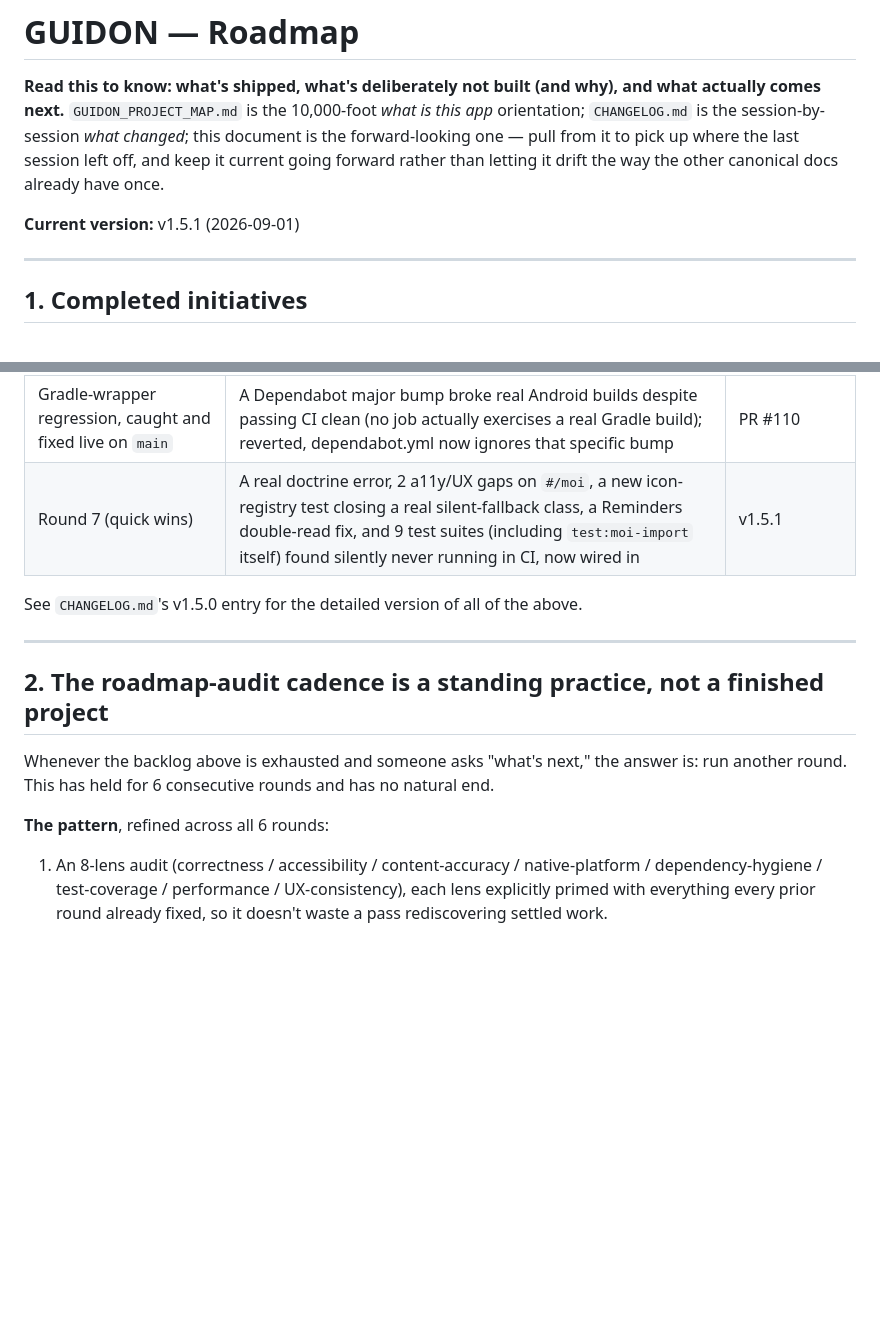
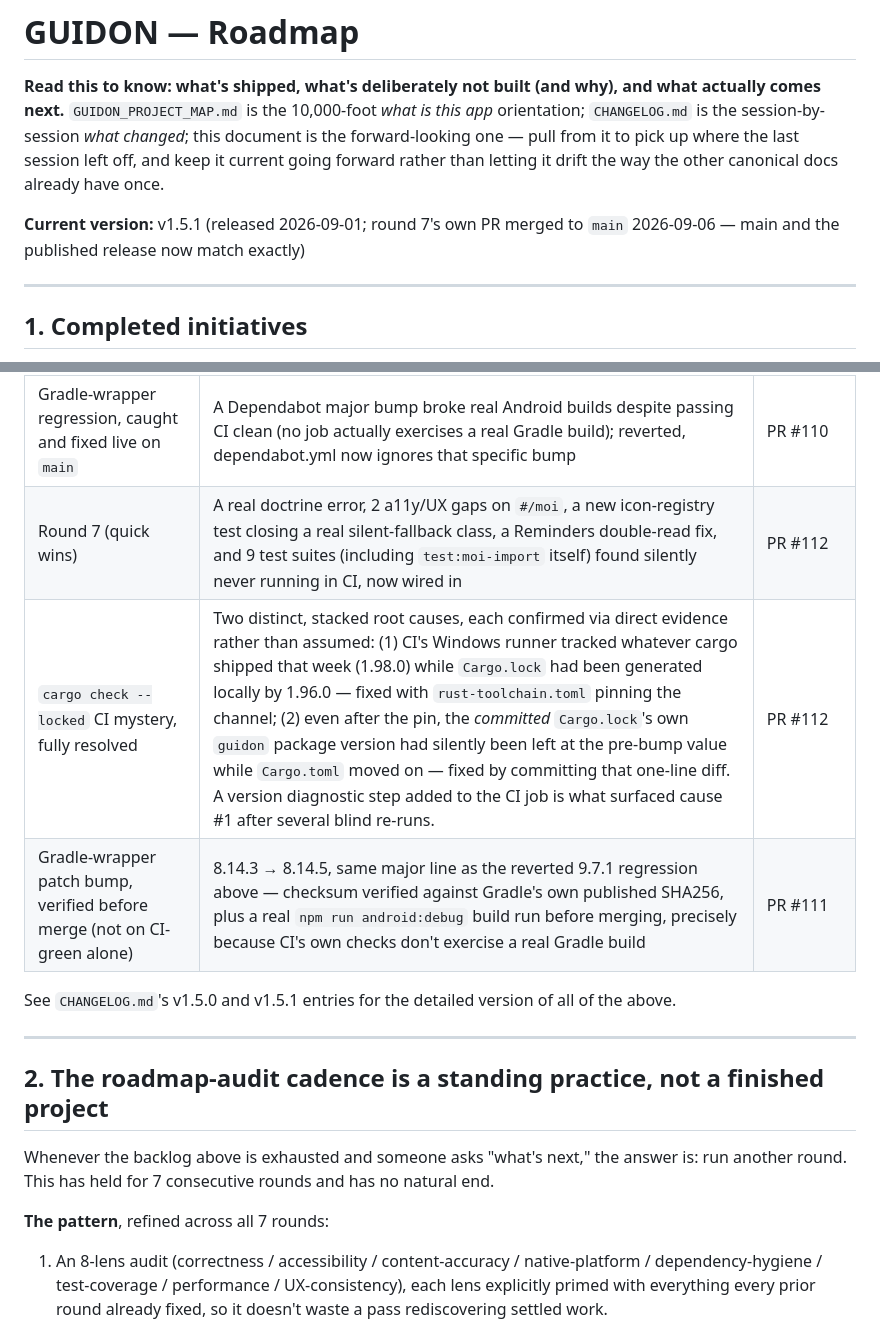
Before and after one commit to CosmicGrub/The-Guidon, a Markdown page: GUIDON files/ROADMAP.md, 2 parts joined by grey strips. GitHub-like rendering; blank space fills up the shorter version.

Commit message:
Roadmap: close out round 7 — PR #112 merged, CI mystery's 2nd root cause documented, PR #111 verification noted
- Round 7 row now points at PR #112 (the actual merge), not just the v1.5.1 tag
- New row: the cargo check --locked mystery's full two-part resolution (toolchain
  skew via rust-toolchain.toml, then the stale committed Cargo.lock version)
- New row: PR #111 (Gradle 8.14.3->8.14.5), verified by checksum + a real
  android:debug build rather than trusted on CI-green alone
- Round count corrected 6 -> 7 in the standing-practice section
- Current-version line now notes main and the v1.5.1 release match exactly

Co-Authored-By: Claude Opus 4.8 <noreply@anthropic.com>

```diff
--- a/GUIDON files/ROADMAP.md
+++ b/GUIDON files/ROADMAP.md
@@ -2,7 +2,7 @@
 
 **Read this to know: what's shipped, what's deliberately not built (and why), and what actually comes next.** `GUIDON_PROJECT_MAP.md` is the 10,000-foot *what is this app* orientation; `CHANGELOG.md` is the session-by-session *what changed*; this document is the forward-looking one — pull from it to pick up where the last session left off, and keep it current going forward rather than letting it drift the way the other canonical docs already have once.
 
-**Current version:** v1.5.1 (2026-09-01)
+**Current version:** v1.5.1 (released 2026-09-01; round 7's own PR merged to `main` 2026-09-06 — main and the published release now match exactly)
 
 ---
 
@@ -19,17 +19,19 @@ These are done — not "paused," not "mostly done." Nothing queued against them.
 | Session-close cleanup (round 6) | Hyphenated-tier-range filter bug, one mis-filed self-check question, 6 dependency bumps, 2 CI races root-caused (not just re-run) | PR #108 |
 | v1.5.0 release | First tagged GitHub Release — all 4 platform artifacts (standalone, web, Windows, Android), version bump, this document's own creation | v1.5.0 tag |
 | Gradle-wrapper regression, caught and fixed live on `main` | A Dependabot major bump broke real Android builds despite passing CI clean (no job actually exercises a real Gradle build); reverted, dependabot.yml now ignores that specific bump | PR #110 |
-| Round 7 (quick wins) | A real doctrine error, 2 a11y/UX gaps on `#/moi`, a new icon-registry test closing a real silent-fallback class, a Reminders double-read fix, and 9 test suites (including `test:moi-import` itself) found silently never running in CI, now wired in | v1.5.1 |
+| Round 7 (quick wins) | A real doctrine error, 2 a11y/UX gaps on `#/moi`, a new icon-registry test closing a real silent-fallback class, a Reminders double-read fix, and 9 test suites (including `test:moi-import` itself) found silently never running in CI, now wired in | PR #112 |
+| `cargo check --locked` CI mystery, fully resolved | Two distinct, stacked root causes, each confirmed via direct evidence rather than assumed: (1) CI's Windows runner tracked whatever cargo shipped that week (1.98.0) while `Cargo.lock` had been generated locally by 1.96.0 — fixed with `rust-toolchain.toml` pinning the channel; (2) even after the pin, the *committed* `Cargo.lock`'s own `guidon` package version had silently been left at the pre-bump value while `Cargo.toml` moved on — fixed by committing that one-line diff. A version diagnostic step added to the CI job is what surfaced cause #1 after several blind re-runs. | PR #112 |
+| Gradle-wrapper patch bump, verified before merge (not on CI-green alone) | 8.14.3 → 8.14.5, same major line as the reverted 9.7.1 regression above — checksum verified against Gradle's own published SHA256, plus a real `npm run android:debug` build run before merging, precisely because CI's own checks don't exercise a real Gradle build | PR #111 |
 
-See `CHANGELOG.md`'s v1.5.0 entry for the detailed version of all of the above.
+See `CHANGELOG.md`'s v1.5.0 and v1.5.1 entries for the detailed version of all of the above.
 
 ---
 
 ## 2. The roadmap-audit cadence is a standing practice, not a finished project
 
-Whenever the backlog above is exhausted and someone asks "what's next," the answer is: run another round. This has held for 6 consecutive rounds and has no natural end.
+Whenever the backlog above is exhausted and someone asks "what's next," the answer is: run another round. This has held for 7 consecutive rounds and has no natural end.
 
-**The pattern**, refined across all 6 rounds:
+**The pattern**, refined across all 7 rounds:
 1. An 8-lens audit (correctness / accessibility / content-accuracy / native-platform / dependency-hygiene / test-coverage / performance / UX-consistency), each lens explicitly primed with everything every prior round already fixed, so it doesn't waste a pass rediscovering settled work.
 2. Raw findings synthesized into buckets — before dispatch, manually scan for any file/route mentioned 3+ times across different buckets and consolidate those into one dedicated bucket (cuts merge-conflict risk at the highest-collision area; empirically took one round from 3 manual conflicts to zero).
 3. Each bucket implemented by an independent Workflow agent in its own isolated git worktree, all dispatched in parallel.
```
